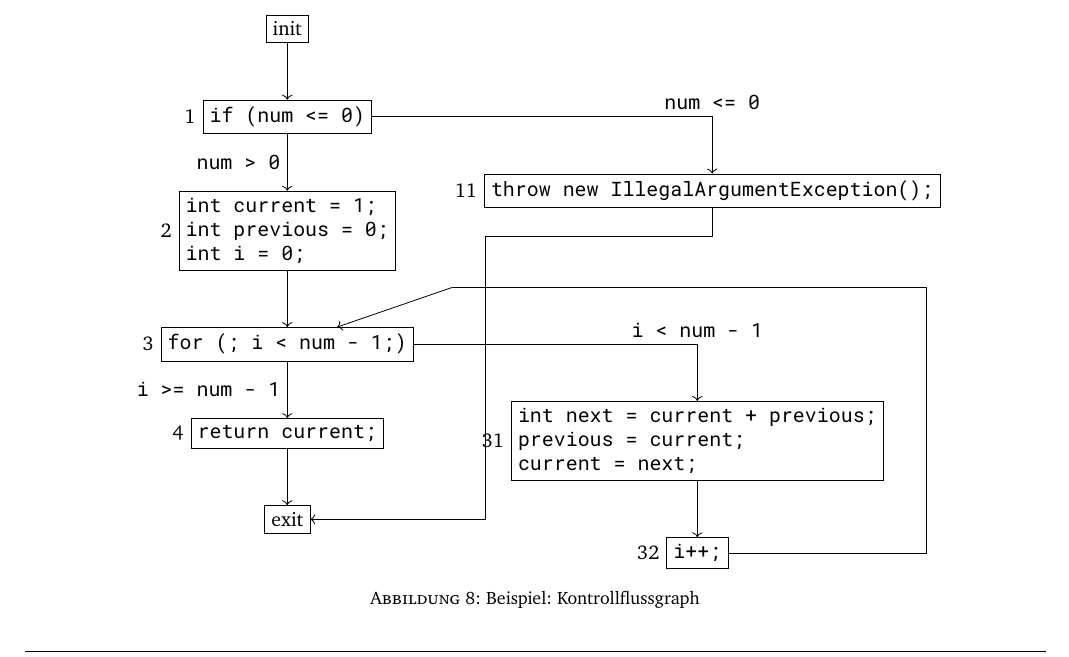
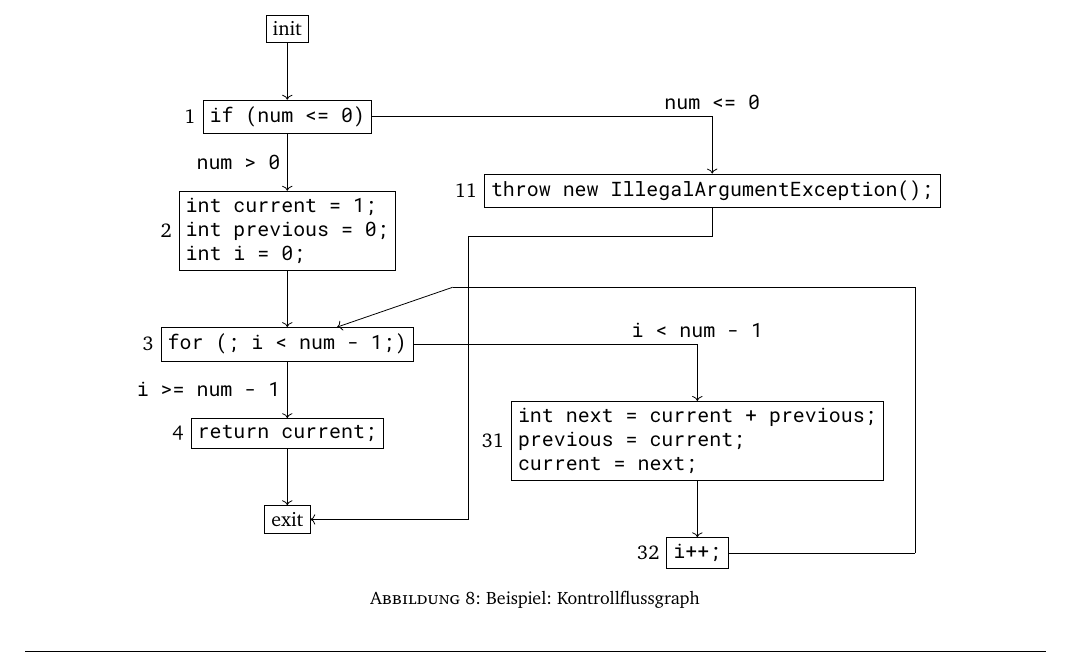
Before and after one commit to Rdeisenroth/SE-Zusammenfassung, a LaTeX document (SE-Zusammenfassung-20-21.tex): part of page 20 of 47, cut so that both start at the same text. The pictures show the PDF file SE-Zusammenfassung-20-21.pdf that the author committed with the source.

Commit message:
Fixed overlapping cfg lines

```diff
--- a/SE-Zusammenfassung-20-21.tex
+++ b/SE-Zusammenfassung-20-21.tex
@@ -764,14 +764,14 @@ Der in \figurename{} \ref{fig:fibonaccicodecfg} gezeigte Code wird in \figurenam
         \draw [->] (step4) -| node [above] {\texttt{i < num - 1}} (step4-1);
         \draw [->] (step4-1) -- (step4-3);
         %\draw [->] (step4-2) -- (step4-3);
-        \coordinate [right = 3.5 of step4-3] (back1);
+        \coordinate [right = 3.3 of step4-3] (back1);
         \coordinate (back2) at ([xshift=1cm,yshift=-1cm]step2.east);
         \draw (step4-3) -- (back1);
         \draw (back1) |- (back2);
         \draw [->] (back2) -- (step4);
         \draw [->] (step4) -- node [left] {\texttt{i >= num - 1}} (step5);
         \draw [->] (step5) -- (exit);
-        \draw [->] (step1-1.south) |- ++(-4,-.5) |- (exit);
+        \draw [->] (step1-1.south) |- ++(-4.3,-.5) |- (exit);
     \end{tikzpicture}
     \caption{Beispiel: Kontrollflussgraph}
     \label{fig:cfg_example}
```
Also changed, not shown: SE-Zusammenfassung-20-21.pdf.
